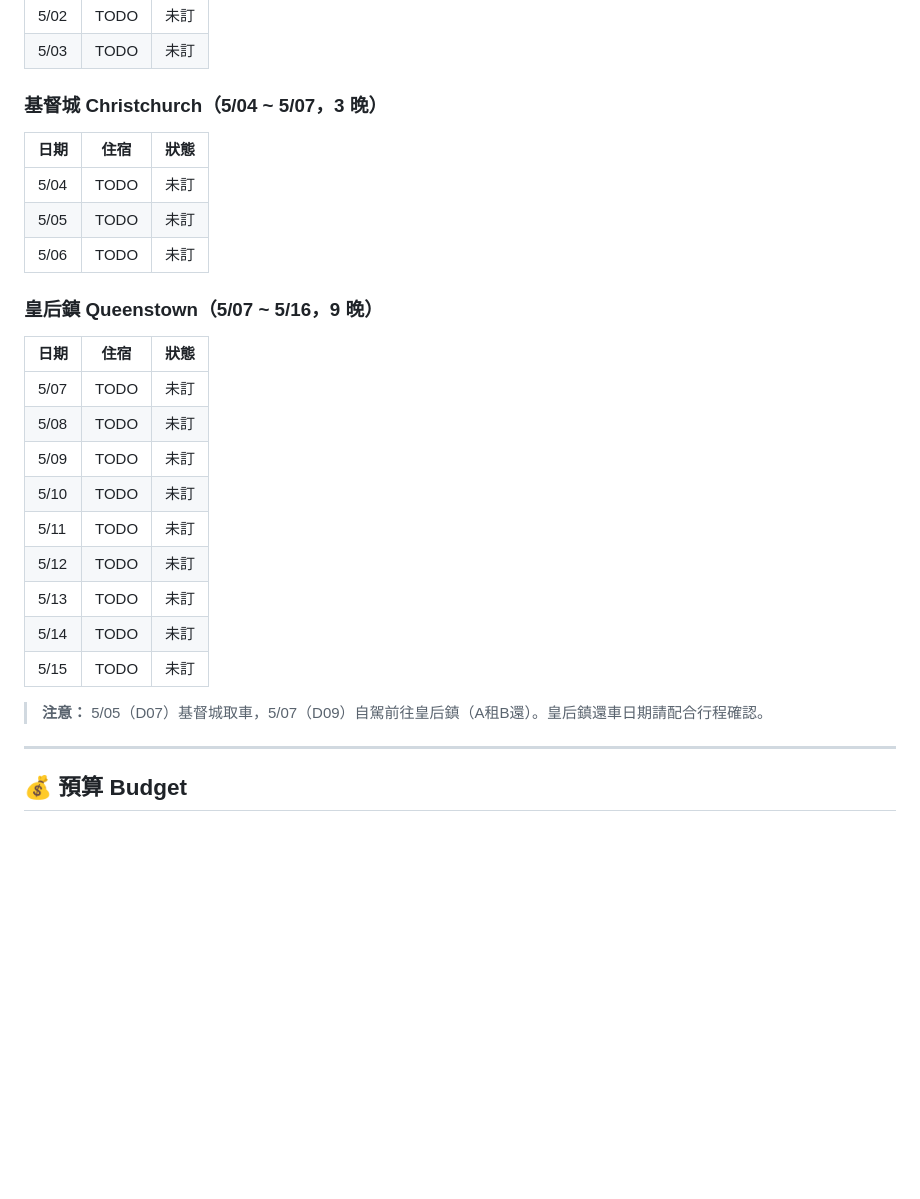
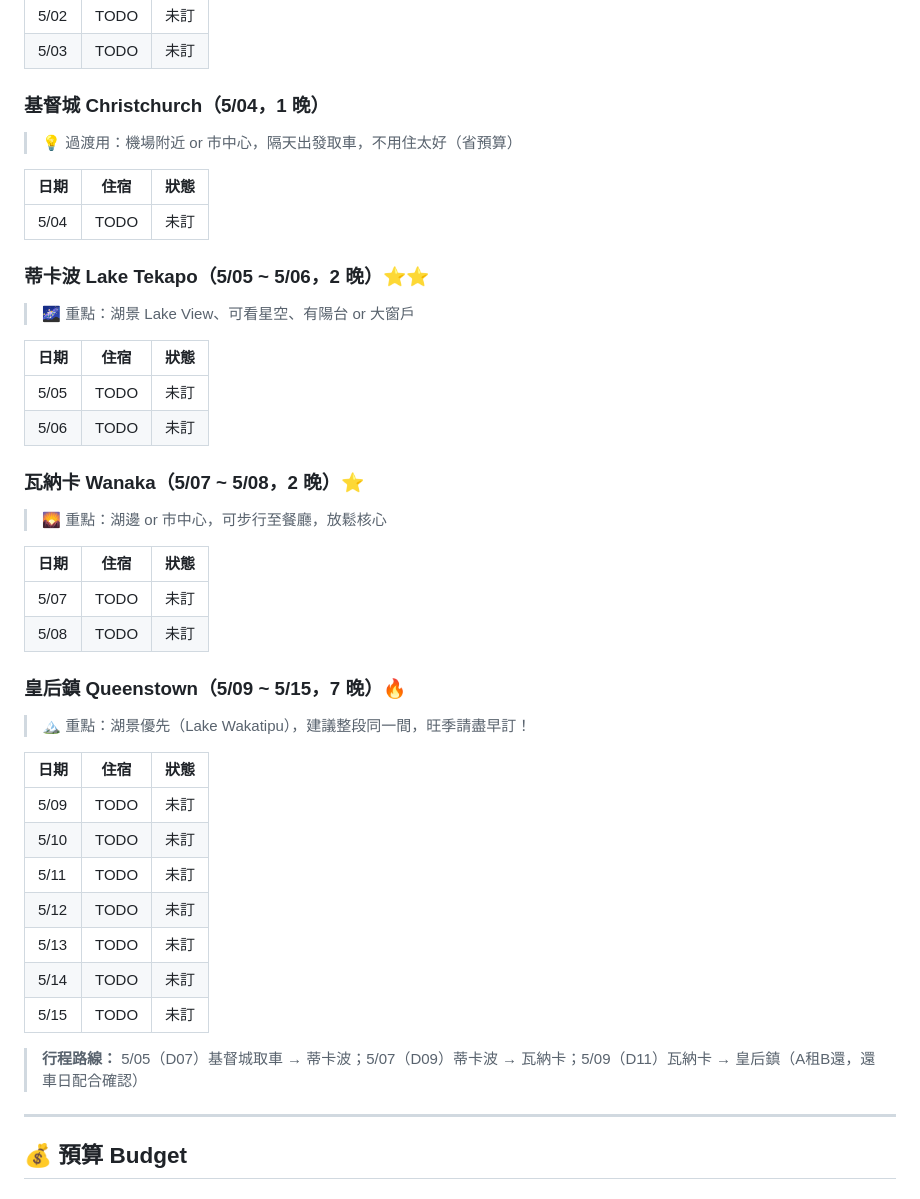
Before and after one commit to ytzc/oceania-honeymoon, a Markdown page: notes/nz-honeymoon.md, the part around one of its changes. Rendered like a GitHub page; blank space fills up the shorter version.

```diff
--- a/notes/nz-honeymoon.md
+++ b/notes/nz-honeymoon.md
@@ -72,20 +72,38 @@
 | 5/02 | TODO | 未訂 |
 | 5/03 | TODO | 未訂 |
 
-### 基督城 Christchurch（5/04 ~ 5/07，3 晚）
+### 基督城 Christchurch（5/04，1 晚）
+
+> 💡 過渡用：機場附近 or 市中心，隔天出發取車，不用住太好（省預算）
 
 | 日期 | 住宿 | 狀態 |
 |------|------|------|
 | 5/04 | TODO | 未訂 |
+
+### 蒂卡波 Lake Tekapo（5/05 ~ 5/06，2 晚）⭐⭐
+
+> 🌌 重點：湖景 Lake View、可看星空、有陽台 or 大窗戶
+
+| 日期 | 住宿 | 狀態 |
+|------|------|------|
 | 5/05 | TODO | 未訂 |
 | 5/06 | TODO | 未訂 |
 
-### 皇后鎮 Queenstown（5/07 ~ 5/16，9 晚）
+### 瓦納卡 Wanaka（5/07 ~ 5/08，2 晚）⭐
+
+> 🌄 重點：湖邊 or 市中心，可步行至餐廳，放鬆核心
 
 | 日期 | 住宿 | 狀態 |
 |------|------|------|
 | 5/07 | TODO | 未訂 |
 | 5/08 | TODO | 未訂 |
+
+### 皇后鎮 Queenstown（5/09 ~ 5/15，7 晚）🔥
+
+> 🏔 重點：湖景優先（Lake Wakatipu），建議整段同一間，旺季請盡早訂！
+
+| 日期 | 住宿 | 狀態 |
+|------|------|------|
 | 5/09 | TODO | 未訂 |
 | 5/10 | TODO | 未訂 |
 | 5/11 | TODO | 未訂 |
@@ -94,7 +112,7 @@
 | 5/14 | TODO | 未訂 |
 | 5/15 | TODO | 未訂 |
 
-> **注意：** 5/05（D07）基督城取車，5/07（D09）自駕前往皇后鎮（A租B還）。皇后鎮還車日期請配合行程確認。
+> **行程路線：** 5/05（D07）基督城取車 → 蒂卡波；5/07（D09）蒂卡波 → 瓦納卡；5/09（D11）瓦納卡 → 皇后鎮（A租B還，還車日配合確認）
 
 ---
 
```
Also changed, not shown: other parts of notes/nz-honeymoon.md (+37 -32 lines), notes/okinawa.md (+1 -1 lines), docs/assets/koruijima_343709.png (added), 1 other file.
